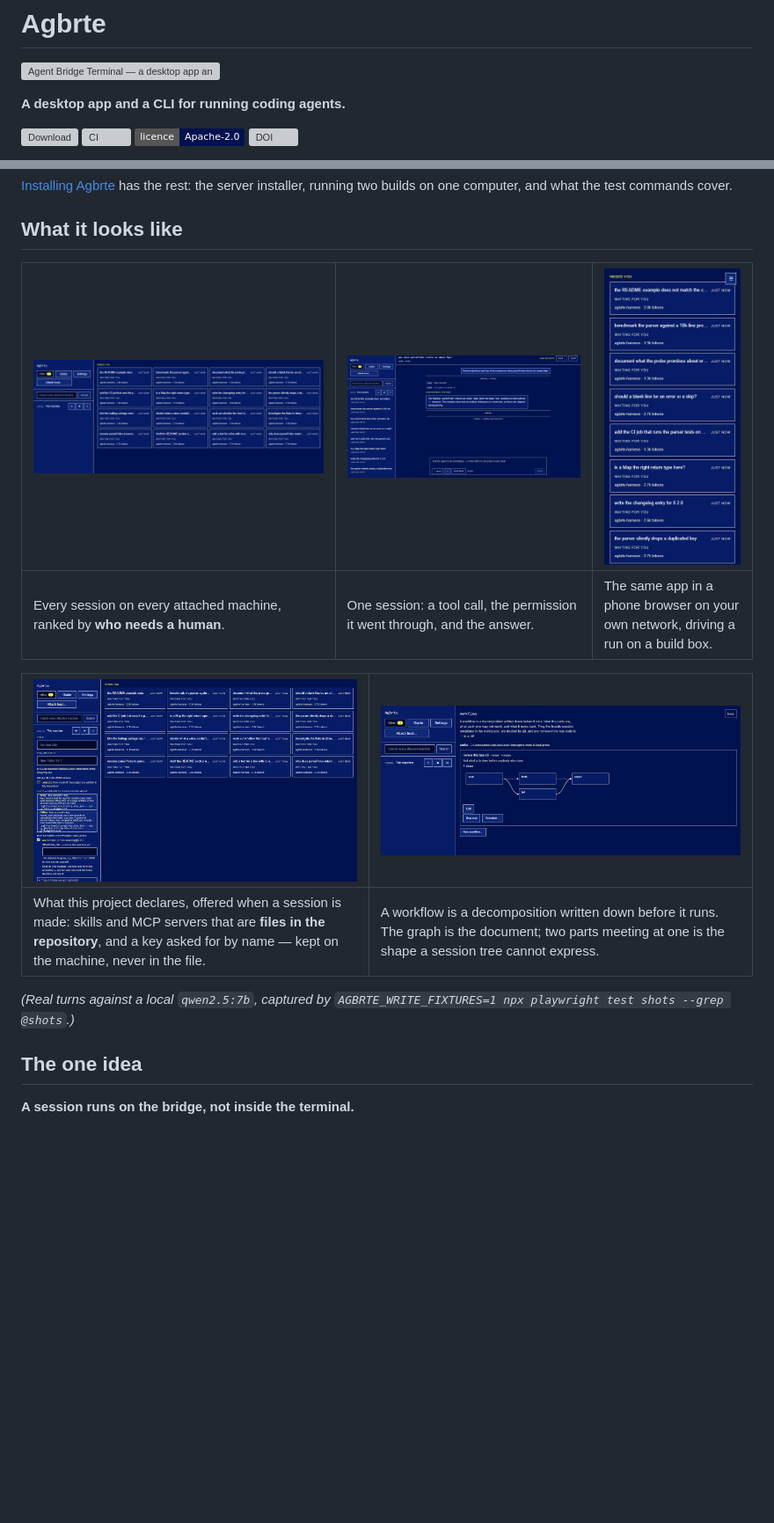
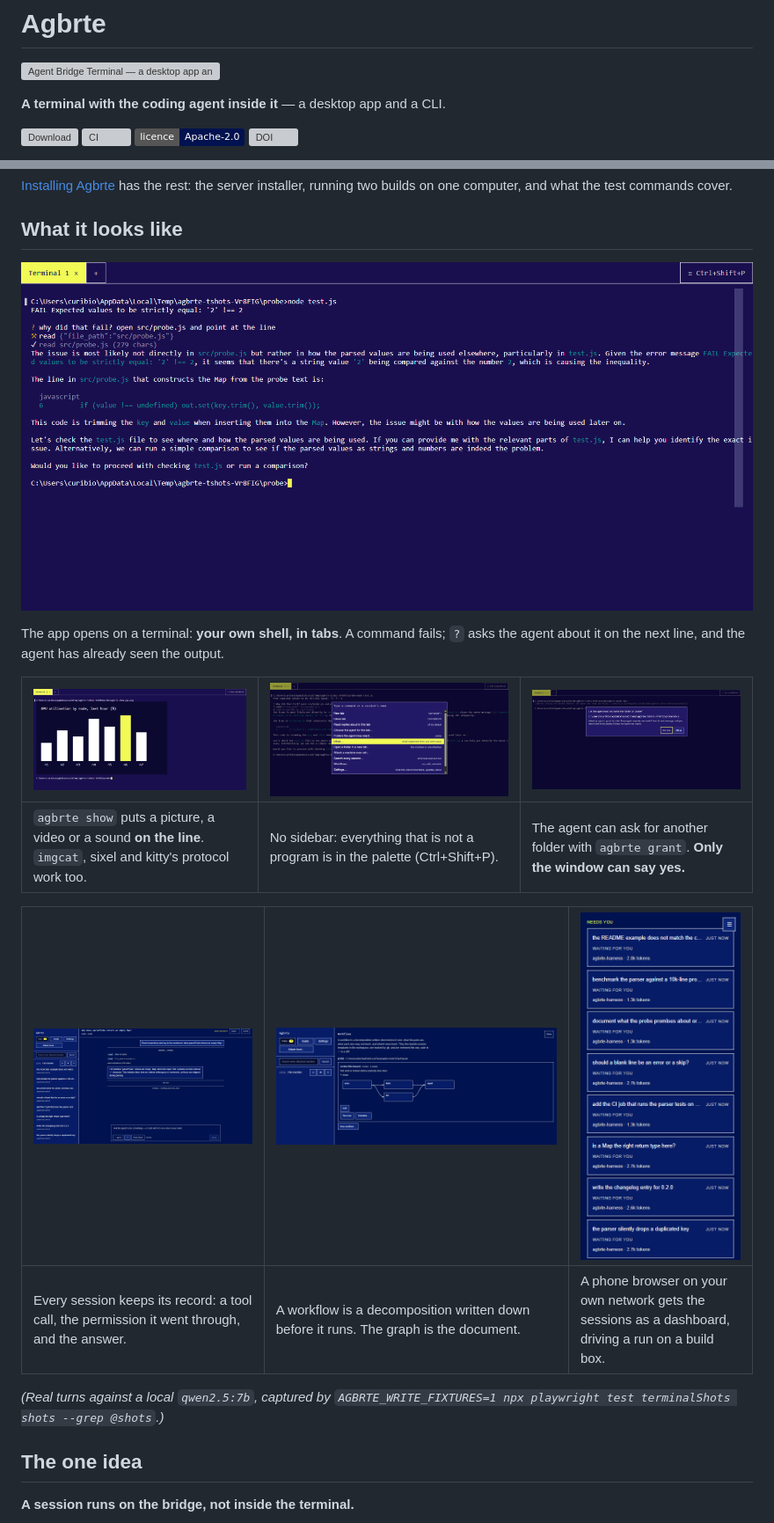
Before and after one commit to YounghyeonPark/agbrte, a Markdown page: README.md, 2 parts joined by grey strips. Shown at 88% size. Rendered like a GitHub page; pictures changed too: docs/shots/10-terminal.png (added), docs/shots/11-palette.png (added), docs/shots/12-picture.png (added); badges without logos; blank space fills up the shorter version; grey boxes are pictures that could not be loaded.

```diff
--- a/README.md
+++ b/README.md
@@ -2,7 +2,7 @@
 
 ![Agent Bridge Terminal — a desktop app and a CLI for running coding agents](docs/banner.svg)
 
-**A desktop app and a CLI for running coding agents.**
+**A terminal with the coding agent inside it** — a desktop app and a CLI.
 
 [![Download](https://img.shields.io/github/v/release/YounghyeonPark/agbrte?label=download&color=ffff55&labelColor=00124f)](https://github.com/YounghyeonPark/agbrte/releases/latest)
 [![CI](https://github.com/YounghyeonPark/agbrte/actions/workflows/ci.yml/badge.svg)](https://github.com/YounghyeonPark/agbrte/actions/workflows/ci.yml)
@@ -56,15 +56,21 @@ two builds on one computer, and what the test commands cover.
 
 ## What it looks like
 
-| ![The dashboard](docs/shots/01-dashboard.png) | ![An open session](docs/shots/02-session.png) | ![The same app on a phone](docs/shots/03-phone.png) |
+![A terminal tab: a test fails, a line starting with ? asks why, and the agent reads the file and answers](docs/shots/10-terminal.png)
+
+The app opens on a terminal: **your own shell, in tabs**. A command fails; `?`
+asks the agent about it on the next line, and the agent has already seen the
+output.
+
+| ![A picture in the terminal](docs/shots/12-picture.png) | ![The command palette](docs/shots/11-palette.png) | ![Asking before a folder is granted](docs/shots/13-grant.png) |
 | :-- | :-- | :-- |
-| Every session on every attached machine, ranked by **who needs a human**. | One session: a tool call, the permission it went through, and the answer. | The same app in a phone browser on your own network, driving a run on a build box. |
+| `agbrte show` puts a picture, a video or a sound **on the line**. `imgcat`, sixel and kitty's protocol work too. | No sidebar: everything that is not a program is in the palette (Ctrl+Shift+P). | The agent can ask for another folder with `agbrte grant`. **Only the window can say yes.** |
 
-| ![What the project declares](docs/shots/04-declared.png) | ![A workflow, drawn](docs/shots/05-workflow.png) |
-| :-- | :-- |
-| What this project declares, offered when a session is made: skills and MCP servers that are **files in the repository**, and a key asked for by name — kept on the machine, never in the file. | A workflow is a decomposition written down before it runs. The graph is the document; two parts meeting at one is the shape a session tree cannot express. |
+| ![An open session's record](docs/shots/02-session.png) | ![A workflow, drawn](docs/shots/05-workflow.png) | ![The same sessions on a phone](docs/shots/03-phone.png) |
+| :-- | :-- | :-- |
+| Every session keeps its record: a tool call, the permission it went through, and the answer. | A workflow is a decomposition written down before it runs. The graph is the document. | A phone browser on your own network gets the sessions as a dashboard, driving a run on a build box. |
 
-*(Real turns against a local `qwen2.5:7b`, captured by `AGBRTE_WRITE_FIXTURES=1 npx playwright test shots --grep @shots`.)*
+*(Real turns against a local `qwen2.5:7b`, captured by `AGBRTE_WRITE_FIXTURES=1 npx playwright test terminalShots shots --grep @shots`.)*
 
 ## The one idea
 
```
Also changed, not shown: 4 other files.
